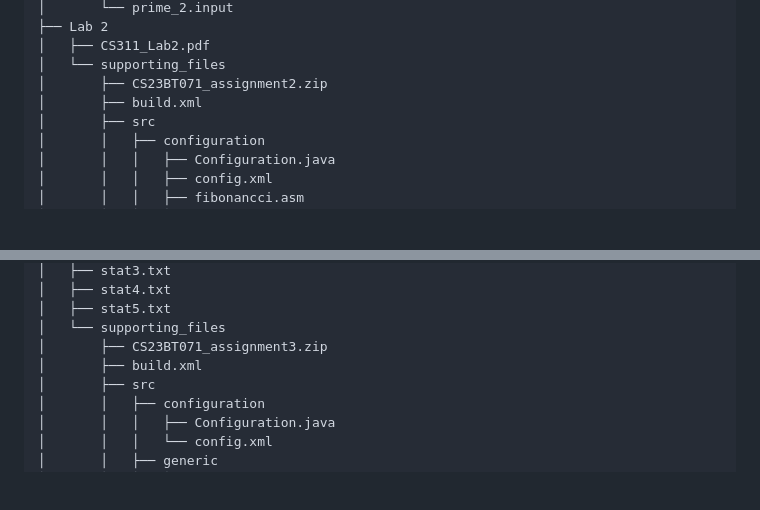
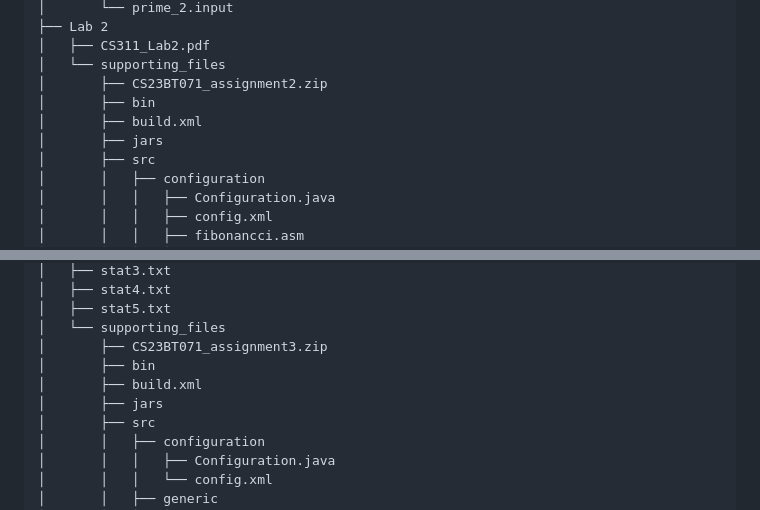
Before and after one commit to PriyanshuRao-code/Computer-Architecture-Lab, a Markdown page: directory_tree.md, 2 parts joined by grey strips. GitHub-like rendering; blank space fills up the shorter version.

```diff
--- a/directory_tree.md
+++ b/directory_tree.md
@@ -57,7 +57,9 @@ Computer-Architecture-Lab
 │   ├── CS311_Lab2.pdf
 │   └── supporting_files
 │       ├── CS23BT071_assignment2.zip
+│       ├── bin
 │       ├── build.xml
+│       ├── jars
 │       ├── src
 │       │   ├── configuration
 │       │   │   ├── Configuration.java
@@ -93,7 +95,9 @@ Computer-Architecture-Lab
 │   ├── stat5.txt
 │   └── supporting_files
 │       ├── CS23BT071_assignment3.zip
+│       ├── bin
 │       ├── build.xml
+│       ├── jars
 │       ├── src
 │       │   ├── configuration
 │       │   │   ├── Configuration.java
```
Also changed, not shown: other parts of directory_tree.md (+144 -0 lines).
